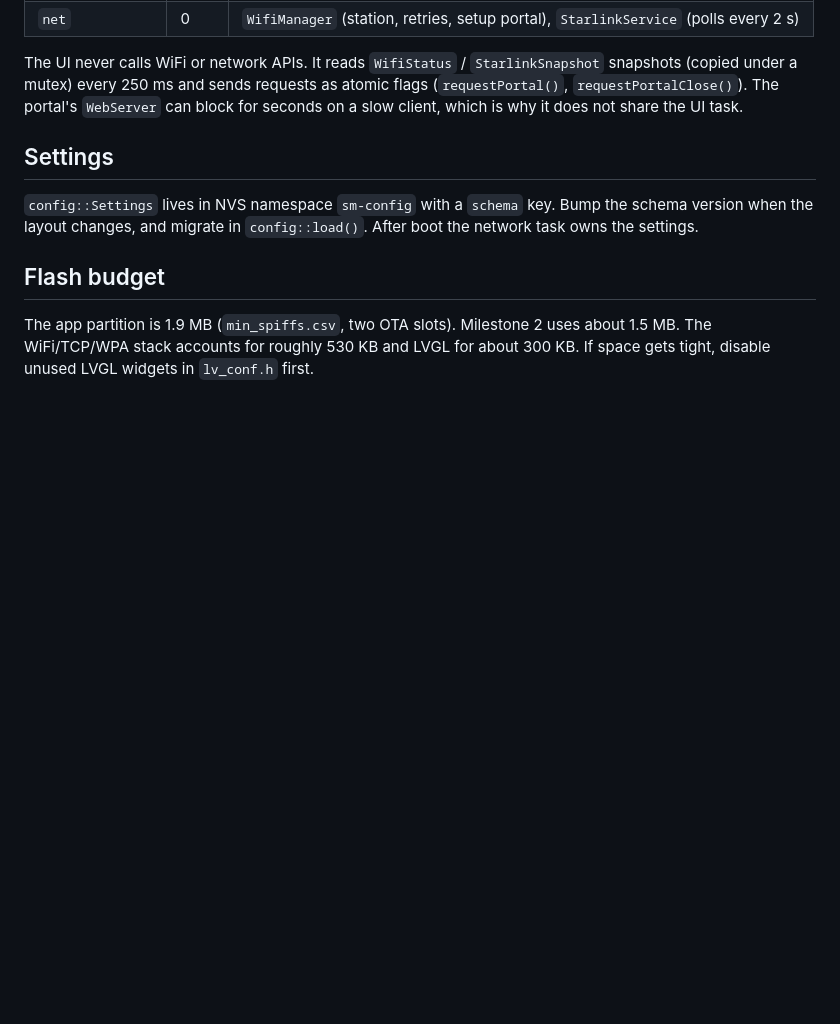
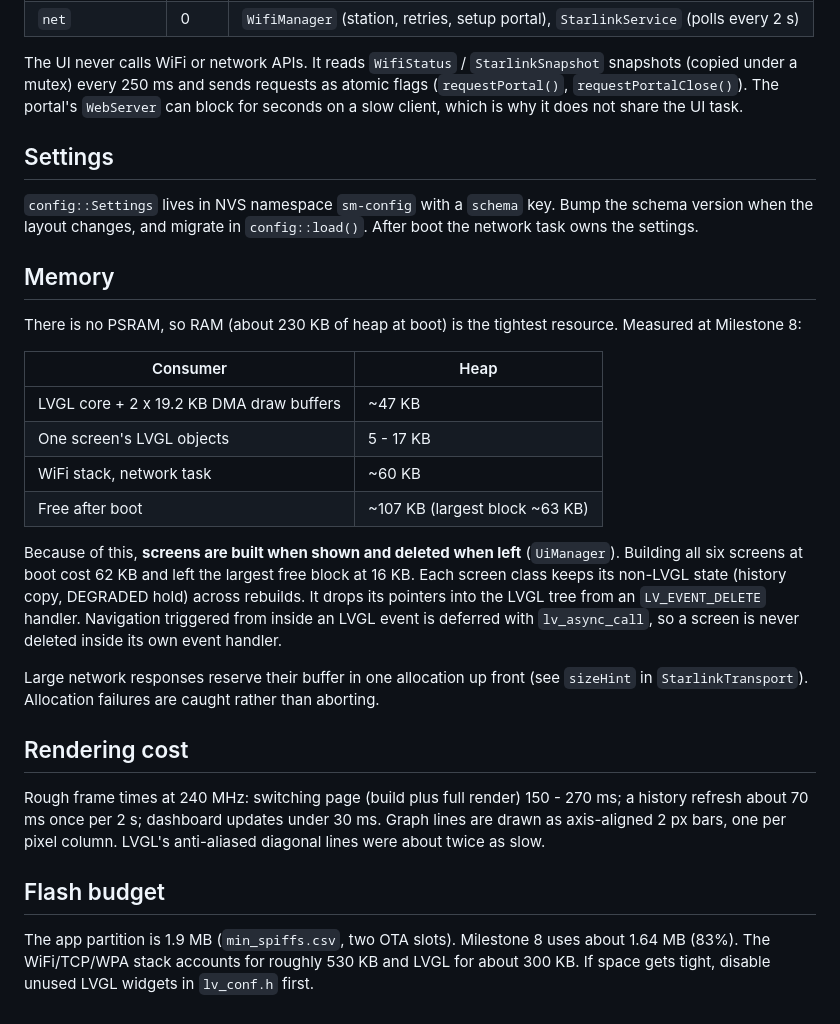
Before and after one commit to ShanukJ/cyd-starlink, a Markdown page: docs/development/architecture.md, the part around the change. Drawn GitHub-style; blank space fills up the shorter version.

```diff
--- a/docs/development/architecture.md
+++ b/docs/development/architecture.md
@@ -94,9 +94,41 @@ task.
 Bump the schema version when the layout changes, and migrate in
 `config::load()`. After boot the network task owns the settings.
 
+## Memory
+
+There is no PSRAM, so RAM (about 230 KB of heap at boot) is the tightest
+resource. Measured at Milestone 8:
+
+| Consumer | Heap |
+|---|---|
+| LVGL core + 2 x 19.2 KB DMA draw buffers | ~47 KB |
+| One screen's LVGL objects | 5 - 17 KB |
+| WiFi stack, network task | ~60 KB |
+| Free after boot | ~107 KB (largest block ~63 KB) |
+
+Because of this, **screens are built when shown and deleted when left**
+(`UiManager`). Building all six screens at boot cost 62 KB and left the
+largest free block at 16 KB. Each screen class keeps its non-LVGL state
+(history copy, DEGRADED hold) across rebuilds. It drops its pointers into
+the LVGL tree from an `LV_EVENT_DELETE` handler. Navigation triggered from
+inside an LVGL event is deferred with `lv_async_call`, so a screen is never
+deleted inside its own event handler.
+
+Large network responses reserve their buffer in one allocation up front
+(see `sizeHint` in `StarlinkTransport`). Allocation failures are caught
+rather than aborting.
+
+## Rendering cost
+
+Rough frame times at 240 MHz: switching page (build plus full render)
+150 - 270 ms; a history refresh about 70 ms once per 2 s; dashboard
+updates under 30 ms. Graph lines are drawn as axis-aligned 2 px bars, one
+per pixel column. LVGL's anti-aliased diagonal lines were about twice as
+slow.
+
 ## Flash budget
 
-The app partition is 1.9 MB (`min_spiffs.csv`, two OTA slots). Milestone 2
-uses about 1.5 MB. The WiFi/TCP/WPA stack accounts for roughly 530 KB and
+The app partition is 1.9 MB (`min_spiffs.csv`, two OTA slots). Milestone 8
+uses about 1.64 MB (83%). The WiFi/TCP/WPA stack accounts for roughly 530 KB and
 LVGL for about 300 KB. If space gets tight, disable unused LVGL widgets in
 `lv_conf.h` first.
```
Also changed, not shown: README.md (+9 -5 lines), docs/images/dashboard-portrait.png, docs/images/history-portrait.png (added), 10 other files.
